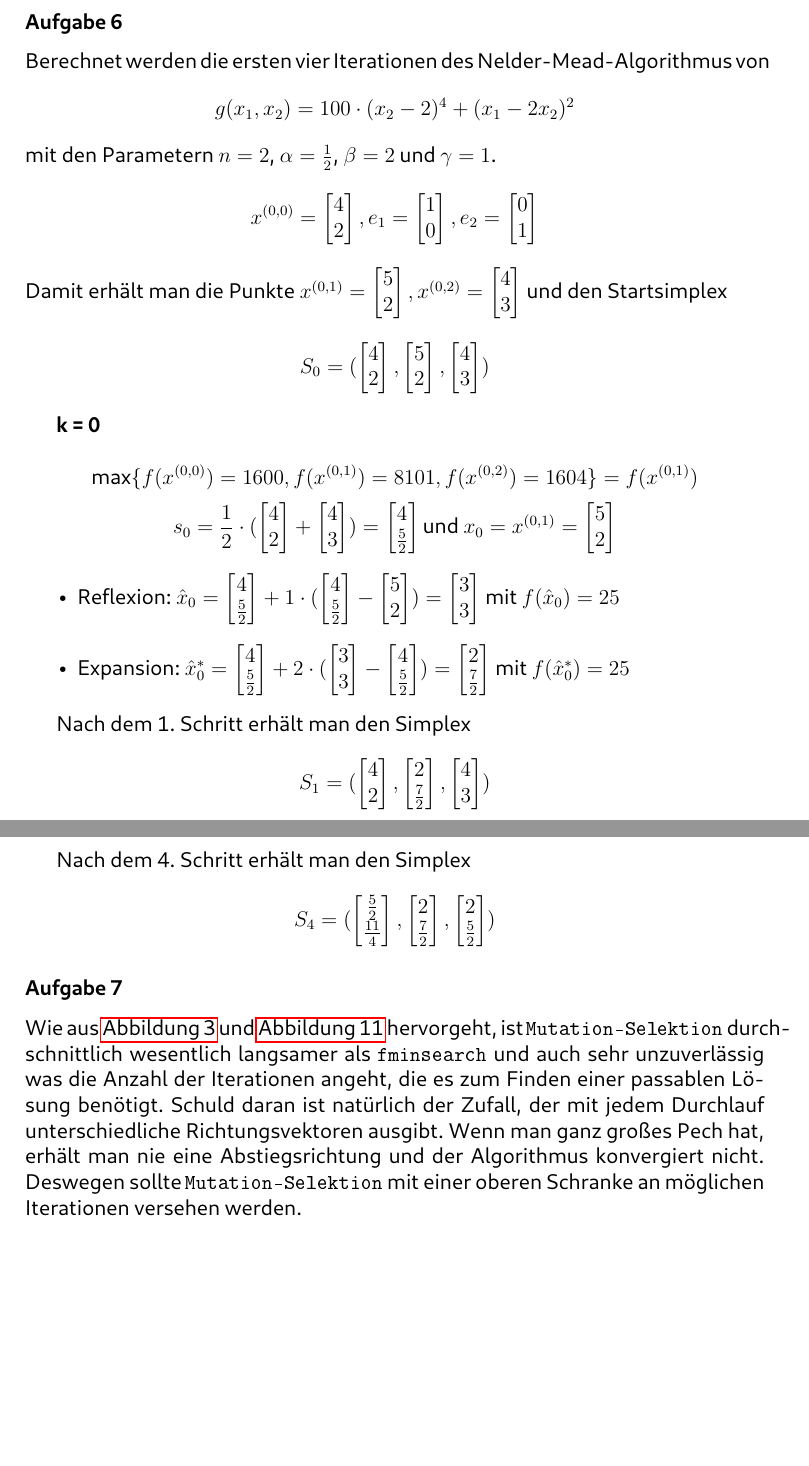
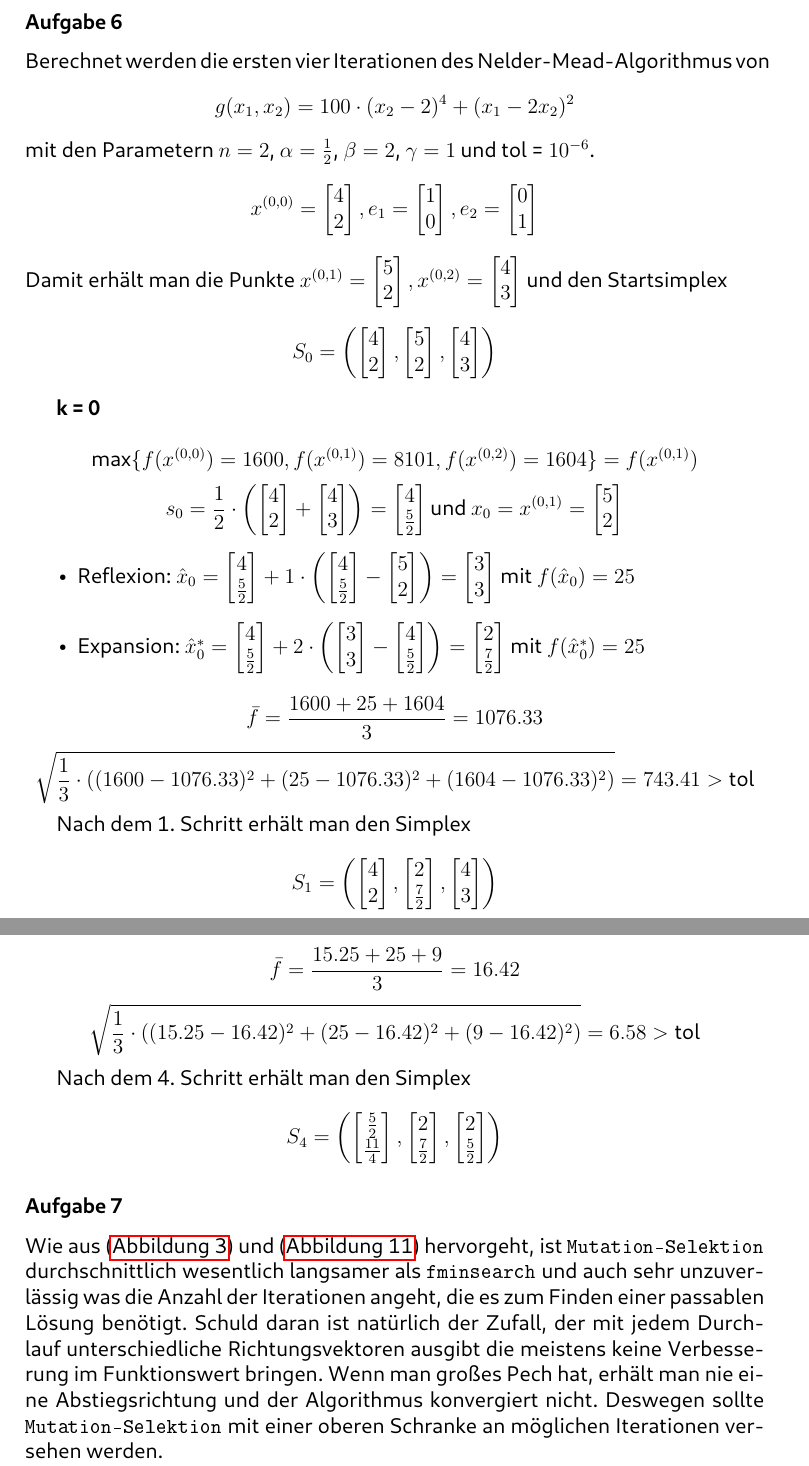
Before and after one commit to Bresenham/NumerischeOptimierung, a LaTeX document (Abgaben/Projekt_1/Ausarbeitung/abstracts.tex): two parts of pages 8 and 9 of 10 before the commit and two parts of pages 8 and 10 of 11 after it, joined at a grey line, cut so that both start at the same text, the shorter picture padded with empty space. The pictures show the PDF file Abgaben/Projekt_1/Ausarbeitung/abstracts.pdf that the author committed with the source.

Commit message:
Final Changes

```diff
--- a/Abgaben/Projekt_1/Ausarbeitung/abstracts.tex
+++ b/Abgaben/Projekt_1/Ausarbeitung/abstracts.tex
@@ -795,27 +795,28 @@ Wenn \lstinline[basicstyle=\ttfamily\color{black}]|options.Display='iter'| geset
 \subsubsection{Aufgabe 6}
 Berechnet werden die ersten vier Iterationen des Nelder-Mead-Algorithmus von
 $$g(x_1, x_2) = 100\cdot(x_2-2)^4 + (x_1 - 2x_2)^2$$
-mit den Parametern $n=2$, $\alpha = \frac{1}{2}$, $\beta = 2$ und $\gamma = 1$.
+mit den Parametern $n=2$, $\alpha = \frac{1}{2}$, $\beta = 2$, $\gamma = 1$ und tol = $10^{-6}$.
 $$x^{(0,0)} = \begin{bmatrix}4\\2\end{bmatrix}, e_1 = \begin{bmatrix}1\\0\end{bmatrix}, e_2 = \begin{bmatrix}0\\1\end{bmatrix}$$
 Damit erhält man die Punkte $x^{(0,1)} = \begin{bmatrix}5\\2\end{bmatrix}, x^{(0,2)} = \begin{bmatrix}4\\3\end{bmatrix}$ und den
 Startsimplex
-$$S_0 = (\begin{bmatrix}4\\2\end{bmatrix}, \begin{bmatrix}5\\2\end{bmatrix}, \begin{bmatrix}4\\3\end{bmatrix})$$
+$$S_0 = \left(\begin{bmatrix}4\\2\end{bmatrix}, \begin{bmatrix}5\\2\end{bmatrix}, \begin{bmatrix}4\\3\end{bmatrix}\right)$$
 
 \textbf{k = 0}\\
 $$\text{max}\{f(x^{(0,0)}) = 1600, f(x^{(0,1)}) = 8101, f(x^{(0,2)}) = 1604\} = f(x^{(0,1)})$$
-$$s_0 = \frac{1}{2}\cdot (\begin{bmatrix}4\\2\end{bmatrix} + \begin{bmatrix}4\\3\end{bmatrix}) = \begin{bmatrix}4\\\frac{5}{2}\end{bmatrix} \text{und } x_0 = x^{(0,1)} = \begin{bmatrix}5\\2\end{bmatrix}$$
+$$s_0 = \frac{1}{2}\cdot \left(\begin{bmatrix}4\\2\end{bmatrix} + \begin{bmatrix}4\\3\end{bmatrix}\right) = \begin{bmatrix}4\\\frac{5}{2}\end{bmatrix} \text{und } x_0 = x^{(0,1)} = \begin{bmatrix}5\\2\end{bmatrix}$$
 \begin{itemize}
-\item Reflexion: $\hat x_0 = \begin{bmatrix}4\\\frac{5}{2}\end{bmatrix} + 1\cdot(\begin{bmatrix}4\\\frac{5}{2}\end{bmatrix} - \begin{bmatrix}5\\2\end{bmatrix}) = \begin{bmatrix}3\\3\end{bmatrix}$ mit $f(\hat x_0) = 25$
-\item Expansion: $\hat x_0^* = \begin{bmatrix}4\\\frac{5}{2}\end{bmatrix} + 2\cdot (\begin{bmatrix}3\\3\end{bmatrix} - \begin{bmatrix}4\\\frac{5}{2}\end{bmatrix}) = \begin{bmatrix}2\\\frac{7}{2}\end{bmatrix}$ mit $f(\hat x_0^*) = 25$
+\item Reflexion: $\hat x_0 = \begin{bmatrix}4\\\frac{5}{2}\end{bmatrix} + 1\cdot\left(\begin{bmatrix}4\\\frac{5}{2}\end{bmatrix} - \begin{bmatrix}5\\2\end{bmatrix}\right) = \begin{bmatrix}3\\3\end{bmatrix}$ mit $f(\hat x_0) = 25$
+\item Expansion: $\hat x_0^* = \begin{bmatrix}4\\\frac{5}{2}\end{bmatrix} + 2\cdot \left(\begin{bmatrix}3\\3\end{bmatrix} - \begin{bmatrix}4\\\frac{5}{2}\end{bmatrix}\right) = \begin{bmatrix}2\\\frac{7}{2}\end{bmatrix}$ mit $f(\hat x_0^*) = 25$
 \end{itemize}
+
+$$\bar f = \frac{1600+25+1604}{3} = 1076.33$$
+$$\sqrt{\frac{1}{3}\cdot \left((1600 - 1076.33)^2 + (25 - 1076.33)^2 + (1604 - 1076.33)^2\right)} = 743.41 > \text{tol}$$
 
 Nach dem 1. Schritt erhält man den Simplex
 
-$$S_1 = (\begin{bmatrix}4\\2\end{bmatrix}, \begin{bmatrix}2\\\frac{7}{2}\end{bmatrix}, \begin{bmatrix}4\\3\end{bmatrix})$$
+$$S_1 = \left(\begin{bmatrix}4\\2\end{bmatrix}, \begin{bmatrix}2\\\frac{7}{2}\end{bmatrix}, \begin{bmatrix}4\\3\end{bmatrix}\right)$$
 
 \textbf{k = 1}\\
 $$\text{max}\{f(x^{(1,0)}) = 1600, f(x^{(1,1)}) = 25, f(x^{(1,2)}) = 1604\} = f(x^{(1,2)})$$
-$$s_1 = \frac{1}{2}\cdot (\begin{bmatrix}4\\2\end{bmatrix} + \begin{bmatrix}2\\\frac{7}{2}\end{bmatrix}) = \begin{bmatrix}3\\\frac{11}{4}\end{bmatrix} \text{und } x_1 = x^{(1,2)} = \begin{bmatrix}4\\3\end{bmatrix}$$
+$$s_1 = \frac{1}{2}\cdot \left(\begin{bmatrix}4\\2\end{bmatrix} + \begin{bmatrix}2\\\frac{7}{2}\end{bmatrix}\right) = \begin{bmatrix}3\\\frac{11}{4}\end{bmatrix} \text{und } x_1 = x^{(1,2)} = \begin{bmatrix}4\\3\end{bmatrix}$$
 \begin{itemize}
-\item Reflexion: $\hat x_1 = \begin{bmatrix}3\\\frac{11}{4}\end{bmatrix} + 1\cdot(\begin{bmatrix}3\\\frac{11}{4}\end{bmatrix} - \begin{bmatrix}4\\3\end{bmatrix}) = \begin{bmatrix}2\\\frac{5}{2}\end{bmatrix}$ mit $f(\hat x_1) = 9$
-\item Expansion: $\hat x_1^* = \begin{bmatrix}3\\\frac{11}{4}\end{bmatrix} + 2\cdot(\begin{bmatrix}2\\\frac{5}{2}\end{bmatrix} - \begin{bmatrix}3\\\frac{11}{4}\end{bmatrix}) = \begin{bmatrix}1\\\frac{9}{4}\end{bmatrix}$ mit $f(\hat x_1^*) = 112.25$
@@ -823,11 +829,9 @@ $$s_1 = \frac{1}{2}\cdot (\begin{bmatrix}4\\2\end{bmatrix} + \begin{bmatrix}2\\\
 
 Nach dem 2. Schritt erhält man den Simplex
 
-$$S_2 = (\begin{bmatrix}4\\2\end{bmatrix}, \begin{bmatrix}2\\\frac{7}{2}\end{bmatrix}, \begin{bmatrix}2\\\frac{5}{2}\end{bmatrix})$$
+$$S_2 = \left(\begin{bmatrix}4\\2\end{bmatrix}, \begin{bmatrix}2\\\frac{7}{2}\end{bmatrix}, \begin{bmatrix}2\\\frac{5}{2}\end{bmatrix}\right)$$
 
 \textbf{k = 2}\\
 $$\text{max}\{f(x^{(2,0)}) = 1600, f(x^{(2,1)}) = 25, f(x^{(2,2)}) = 9\} = f(x^{(2,0)})$$
-$$s_2 = \frac{1}{2}\cdot(\begin{bmatrix}2\\\frac{7}{2}\end{bmatrix} + \begin{bmatrix}2\\\frac{5}{2}\end{bmatrix}) = \begin{bmatrix}2\\3\end{bmatrix} \text{und } x_2 = x^{(2,0)} = \begin{bmatrix}4\\2\end{bmatrix}$$
+$$s_2 = \frac{1}{2}\cdot\left(\begin{bmatrix}2\\\frac{7}{2}\end{bmatrix} + \begin{bmatrix}2\\\frac{5}{2}\end{bmatrix}\right) = \begin{bmatrix}2\\3\end{bmatrix} \text{und } x_2 = x^{(2,0)} = \begin{bmatrix}4\\2\end{bmatrix}$$
 \begin{itemize}
-\item Reflexion: $\hat x_2 = \begin{bmatrix}2\\3\end{bmatrix} + 1\cdot(\begin{bmatrix}2\\3\end{bmatrix} - \begin{bmatrix}4\\2\end{bmatrix}) = \begin{bmatrix}0\\4\end{bmatrix}$ mit $f(\hat x_2) = 1664$
-\item Innere Kontraktion: $\hat x_2^* = \begin{bmatrix}2\\3\end{bmatrix} + \frac{1}{2}\cdot(\begin{bmatrix}4\\2\end{bmatrix} - \begin{bmatrix}2\\3\end{bmatrix}) = \begin{bmatrix}3\\\frac{5}{2}\end{bmatrix}$ mit $f(\hat x_2^*) = 104$
@@ -835,26 +844,30 @@ $$s_2 = \frac{1}{2}\cdot(\begin{bmatrix}2\\\frac{7}{2}\end{bmatrix} + \begin{bma
 
 Nach dem 3. Schritt erhält man den Simplex
 
-$$S_3 = (\begin{bmatrix}3\\\frac{5}{2}\end{bmatrix}, \begin{bmatrix}2\\\frac{7}{2}\end{bmatrix}, \begin{bmatrix}2\\\frac{5}{2}\end{bmatrix})$$
+$$S_3 = \left(\begin{bmatrix}3\\\frac{5}{2}\end{bmatrix}, \begin{bmatrix}2\\\frac{7}{2}\end{bmatrix}, \begin{bmatrix}2\\\frac{5}{2}\end{bmatrix}\right)$$
 
 \textbf{k = 3}\\
 $$\text{max}\{f(x^{(3,0)}) = 104, f(x^{(3,1)}) = 25, f(x^{(3,2)}) = 9\} = f(x^{(3,0)})$$
-$$s_3 = \frac{1}{2}(\begin{bmatrix}2\\\frac{7}{2}\end{bmatrix} + \begin{bmatrix}2\\\frac{5}{2}\end{bmatrix}) = \begin{bmatrix}2\\3\end{bmatrix} \text{und } x_3 = x^{(3,0)} = \begin{bmatrix}3\\\frac{5}{2}\end{bmatrix}$$
+$$s_3 = \frac{1}{2}\left(\begin{bmatrix}2\\\frac{7}{2}\end{bmatrix} + \begin{bmatrix}2\\\frac{5}{2}\end{bmatrix}\right) = \begin{bmatrix}2\\3\end{bmatrix} \text{und } x_3 = x^{(3,0)} = \begin{bmatrix}3\\\frac{5}{2}\end{bmatrix}$$
 \begin{itemize}
-\item Reflexion: $\hat x_3 = \begin{bmatrix}2\\3\end{bmatrix} + 1\cdot(\begin{bmatrix}2\\3\end{bmatrix} - \begin{bmatrix}3\\\frac{5}{2}\end{bmatrix}) = \begin{bmatrix}1\\\frac{7}{2}\end{bmatrix}$ mit $f(\hat x_3) = 136$
-\item Innere Kontraktion: $\hat x_3^* = \begin{bmatrix}2\\3\end{bmatrix} + \frac{1}{2}\cdot(\begin{bmatrix}3\\\frac{5}{2}\end{bmatrix} - \begin{bmatrix}2\\3\end{bmatrix}) = \begin{bmatrix}\frac{5}{2}\\\frac{11}{4}\end{bmatrix}$ mit $f(\hat x_3^*) = 15.25$
+\item Reflexion: $\hat x_3 = \begin{bmatrix}2\\3\end{bmatrix} + 1\cdot\left(\begin{bmatrix}2\\3\end{bmatrix} - \begin{bmatrix}3\\\frac{5}{2}\end{bmatrix}\right) = \begin{bmatrix}1\\\frac{7}{2}\end{bmatrix}$ mit $f(\hat x_3) = 136$
+\item Innere Kontraktion: $\hat x_3^* = \begin{bmatrix}2\\3\end{bmatrix} + \frac{1}{2}\cdot\left(\begin{bmatrix}3\\\frac{5}{2}\end{bmatrix} - \begin{bmatrix}2\\3\end{bmatrix}\right) = \begin{bmatrix}\frac{5}{2}\\\frac{11}{4}\end{bmatrix}$ mit $f(\hat x_3^*) = 15.25$
 \end{itemize}
+
+$$\bar f = \frac{15.25+25+9}{3} = 16.42$$
+$$\sqrt{\frac{1}{3}\cdot \left((15.25 - 16.42)^2 + (25 - 16.42)^2 + (9 - 16.42)^2\right)} = 6.58 > \text{tol}$$
 
 Nach dem 4. Schritt erhält man den Simplex
 
-$$S_4 = (\begin{bmatrix}\frac{5}{2}\\\frac{11}{4}\end{bmatrix}, \begin{bmatrix}2\\\frac{7}{2}\end{bmatrix}, \begin{bmatrix}2\\\frac{5}{2}\end{bmatrix})$$
+$$S_4 = \left(\begin{bmatrix}\frac{5}{2}\\\frac{11}{4}\end{bmatrix}, \begin{bmatrix}2\\\frac{7}{2}\end{bmatrix}, \begin{bmatrix}2\\\frac{5}{2}\end{bmatrix}\right)$$
 
 \subsubsection{Aufgabe 7}
-Wie aus \autoref{fig:mutSelTbl} und \autoref{fig:performanceTbl} hervorgeht, ist \lstinline[basicstyle=\ttfamily\color{black}]|Mutation-Selektion|
+Wie aus (\autoref{fig:mutSelTbl}) und (\autoref{fig:performanceTbl}) hervorgeht, ist \lstinline[basicstyle=\ttfamily\color{black}]|Mutation-Selektion|
 durchschnittlich wesentlich langsamer als \lstinline[basicstyle=\ttfamily\color{black}]|fminsearch| und auch sehr unzuverlässig was die Anzahl der
 Iterationen angeht, die es zum Finden einer passablen Lösung benötigt. Schuld daran ist natürlich der Zufall, der mit jedem Durchlauf unterschiedliche
-Richtungsvektoren ausgibt. Wenn man ganz großes Pech hat, erhält man nie eine Abstiegsrichtung und der Algorithmus konvergiert nicht. Deswegen sollte
-\lstinline[basicstyle=\ttfamily\color{black}]|Mutation-Selektion| mit einer oberen Schranke an möglichen Iterationen versehen werden.\par
+Richtungsvektoren ausgibt die meistens keine Verbesserung im Funktionswert bringen. Wenn man großes Pech hat, erhält man nie eine Abstiegsrichtung und der
+Algorithmus konvergiert nicht. Deswegen sollte \lstinline[basicstyle=\ttfamily\color{black}]|Mutation-Selektion| mit einer oberen Schranke an möglichen
+Iterationen versehen werden.\par
 Durch einen anderen Zufallsalgorithmus könnte das Verfahren aber zuverlässiger gemacht werden. In der Computergrafik z.B. werden zum Erstellen von
 realistischen Bildern Strahlen berechnet die eine zufällige Startrichtung erhalten und in der virtuellen Szene an Objekten abprallen und so
 die Beleuchtung simulieren (Monte-Carlo Integration). Es konnte gezeigt werden, das durch sog. \textit{Quasirandom number generators}
```
Also changed, not shown: Abgaben/Projekt_1/Ausarbeitung/abstracts.pdf, Abgaben/Projekt_1/Ausarbeitung/abstracts.tex (17 more changed lines), 7 other files.
